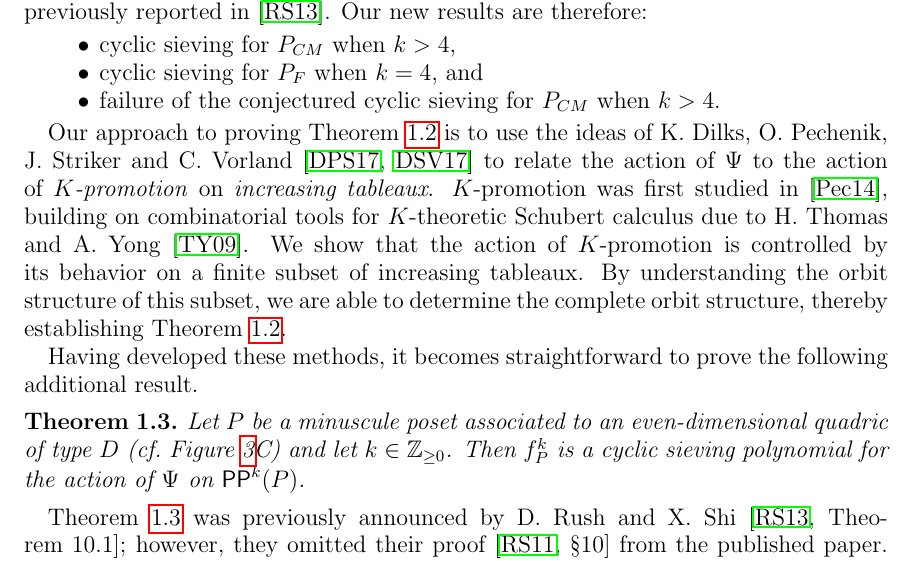
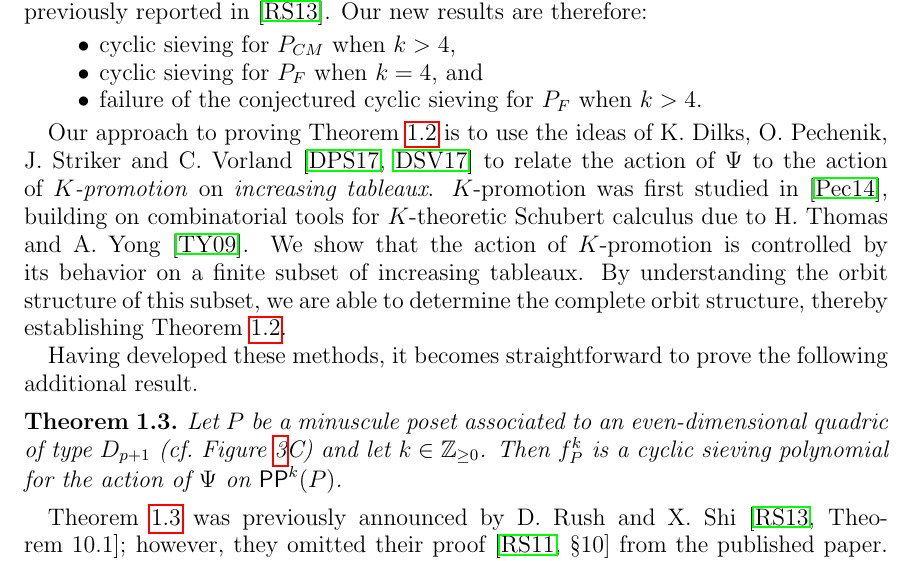
Before and after one commit to dogestoyevsky/ExceptionalPlanePartitions, a LaTeX paper (exceptionals4.tex): part of page 2 of 27, cut so that both start at the same text. Compiled offline with pdfLaTeX.

Commit message:
typo and adding specification in thm 1.3

```diff
--- a/exceptionals4.tex
+++ b/exceptionals4.tex
@@ -214,14 +214,14 @@ Verification of Conjecture~\ref{conj:rush.shi} in the the cases $k \leq 4$ for $
 \begin{itemize}
 \item cyclic sieving for $P_{CM}$ when $k > 4$,
 \item cyclic sieving for $P_F$ when $k = 4$, and
-\item failure of the conjectured cyclic sieving for $P_{CM}$ when $k > 4$.
+\item failure of the conjectured cyclic sieving for $P_F$ when $k > 4$.
 \end{itemize}
 
 Our approach to proving Theorem~\ref{thm:exceptionals} is to use the ideas of K.~Dilks, O.~Pechenik, J.~Striker and C.~Vorland \cite{DPS, Dilks.Striker.Vorland} to relate the action of $\Psi$ to the action of \emph{$K$-promotion} on \emph{increasing tableaux}. $K$-promotion was first studied in \cite{Pechenik}, building on combinatorial tools for $K$-theoretic Schubert calculus due to H.~Thomas and A.~Yong \cite{Thomas.Yong:K}. We show that the action of $K$-promotion is controlled by its behavior on a finite subset of increasing tableaux. By understanding the orbit structure of this subset, we are able to determine the complete orbit structure, thereby establishing Theorem~\ref{thm:exceptionals}.
 
 Having developed these methods, it becomes straightforward to prove the following additional result.
 \begin{theorem}\label{thm:propeller}
-Let $P$ be a minuscule poset associated to an even-dimensional quadric of type $D$ (cf.~Figure~\ref{fig:min_poset}C) and let $k \in \mathbb{Z}_{\geq 0}$. Then $f_P^k$ is a cyclic sieving polynomial for the action of $\Psi$ on $\pp^k(P)$.
+Let $P$ be a minuscule poset associated to an even-dimensional quadric of type $D_{p+1}$ (cf.~Figure~\ref{fig:min_poset}C) and let $k \in \mathbb{Z}_{\geq 0}$. Then $f_P^k$ is a cyclic sieving polynomial for the action of $\Psi$ on $\pp^k(P)$.
 \end{theorem}
 Theorem~\ref{thm:propeller} was previously announced by D.~Rush and X.~Shi \cite[Theorem~10.1]{Rush.Shi}; however, they omitted their proof \cite[\textsection 10]{Rush.Shi:report} from the published paper. We believe that our alternative proof of Theorem~\ref{thm:propeller} via $K$-theoretic combinatorics provides a different understanding.
 
```
Also changed, not shown: exceptionals4.pdf, 2 other files.
